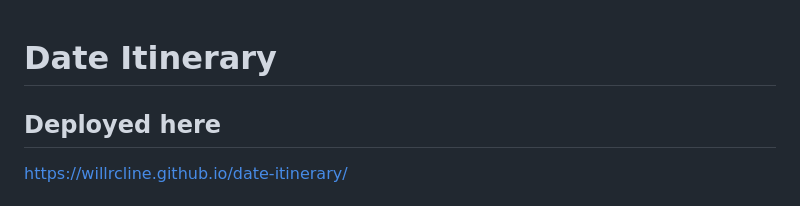
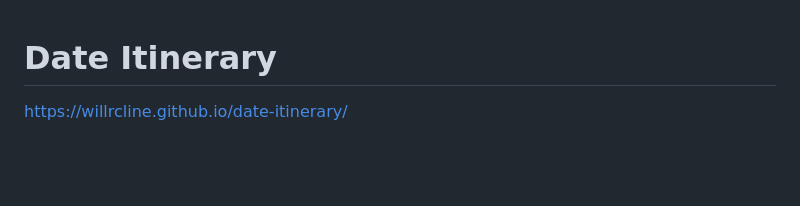
Before and after one commit to willrcline/date-itinerary, a Markdown page: README.md, the part around the change. GitHub-like rendering; blank space fills up the shorter version.

```diff
--- a/README.md
+++ b/README.md
@@ -1,6 +1,4 @@
 # Date Itinerary
-
-## Deployed here
 
 https://willrcline.github.io/date-itinerary/
 
```
